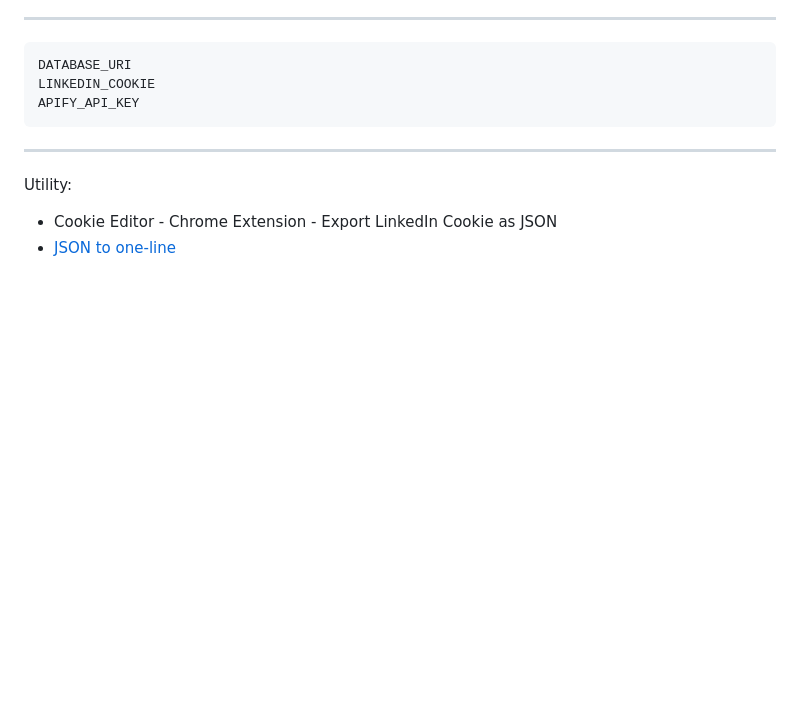
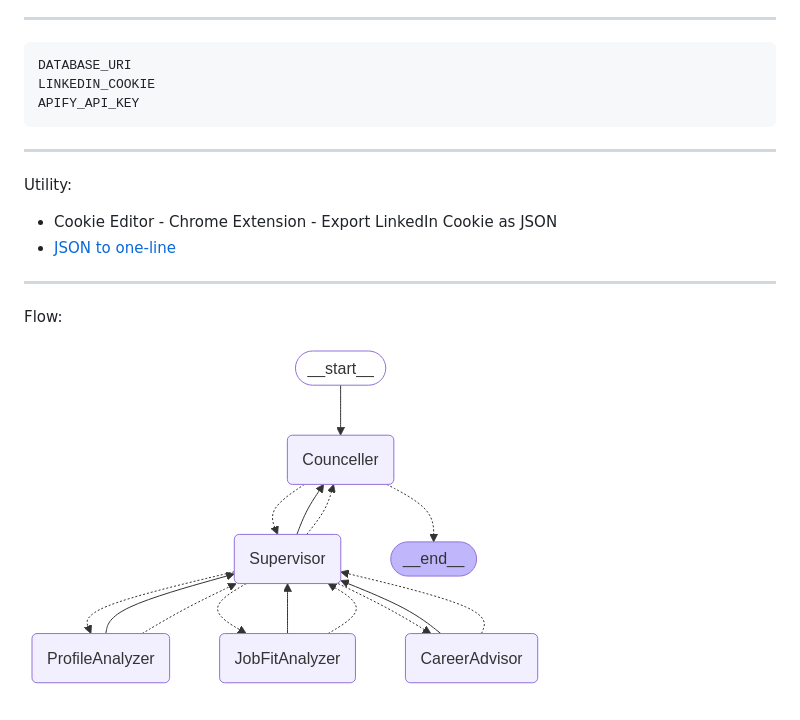
Before and after one commit to gamedevCloudy/career-guide-agent, a Markdown page: README.md, the part around the change. Rendered like a GitHub page; pictures changed too: assets/career_optimization_graph.png (added); blank space fills up the shorter version.

Commit message:
chore: udpate readme with graph flow

```diff
--- a/README.md
+++ b/README.md
@@ -28,3 +28,9 @@ Utility:
 
 - Cookie Editor - Chrome Extension - Export LinkedIn Cookie as JSON
 - [JSON to one-line](https://jsonformatter.net/json-to-one-line/)
+
+---
+
+Flow:
+
+![Image](assets/career_optimization_graph.png)
```
